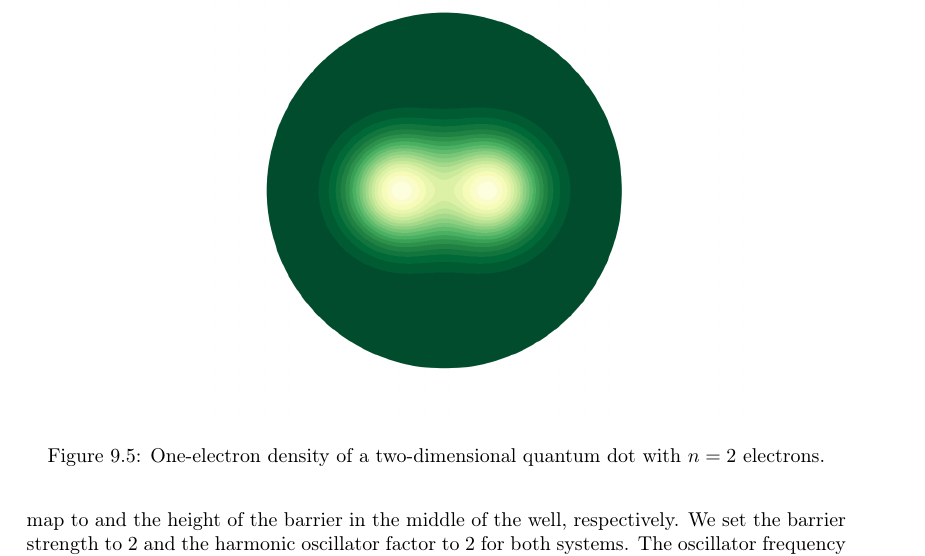
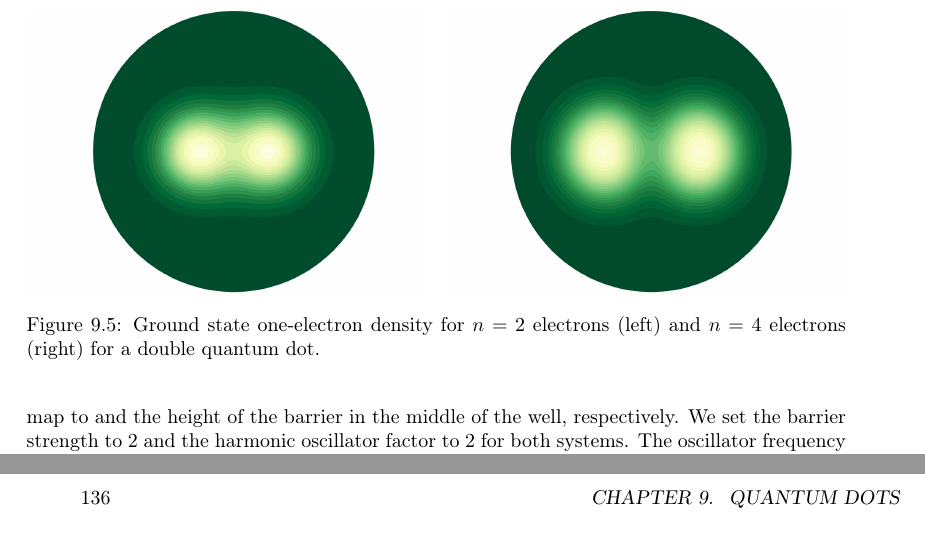
Before and after one commit to gregwinther/taifun, a LaTeX thesis (main.tex, which reads results/quantum_dot.tex): part of page 139 of 165 before the commit and two parts of pages 139 and 142 of 165 after it, the two joined at a grey line, cut at the place of the change. Compiled offline with pdfLaTeX.

Commit message:
Add n=4 dw density plot.

```diff
--- a/results/quantum_dot.tex
+++ b/results/quantum_dot.tex
@@ -167,8 +167,15 @@ of the one-body matrix produced by the system class \lstinline{TwoDimensionalDou
 
 \begin{figure}
     \centering
-    \includegraphics[width=0.75\textwidth]{results/figures/DW/rho_dw.png}
-    \caption{One-electron density of a two-dimensional quantum dot with $n=2$ electrons.}
+    \begin{minipage}{0.49\textwidth}
+        \includegraphics[trim=4em 3.5em 4em 4em, clip=true, width=\textwidth]{results/figures/DW/rho_dw.png}
+    \end{minipage}\hfill
+    \begin{minipage}{0.49\textwidth}
+        \includegraphics[trim=4em 3.5em 4em 4em, clip=true, width=\textwidth]{results/figures/DW/rho_dw_n4.png}
+    \end{minipage}
+    \caption{Ground state one-electron density for $n=2$ electrons (left)
+        and $n=4$ electrons (right) for a double quantum dot.
+    }
     \label{fig:2d_dw_rho}
 \end{figure}
 
```
Also changed, not shown: main.pdf, results/figures/DW/rho_dw_n4.png (added).
